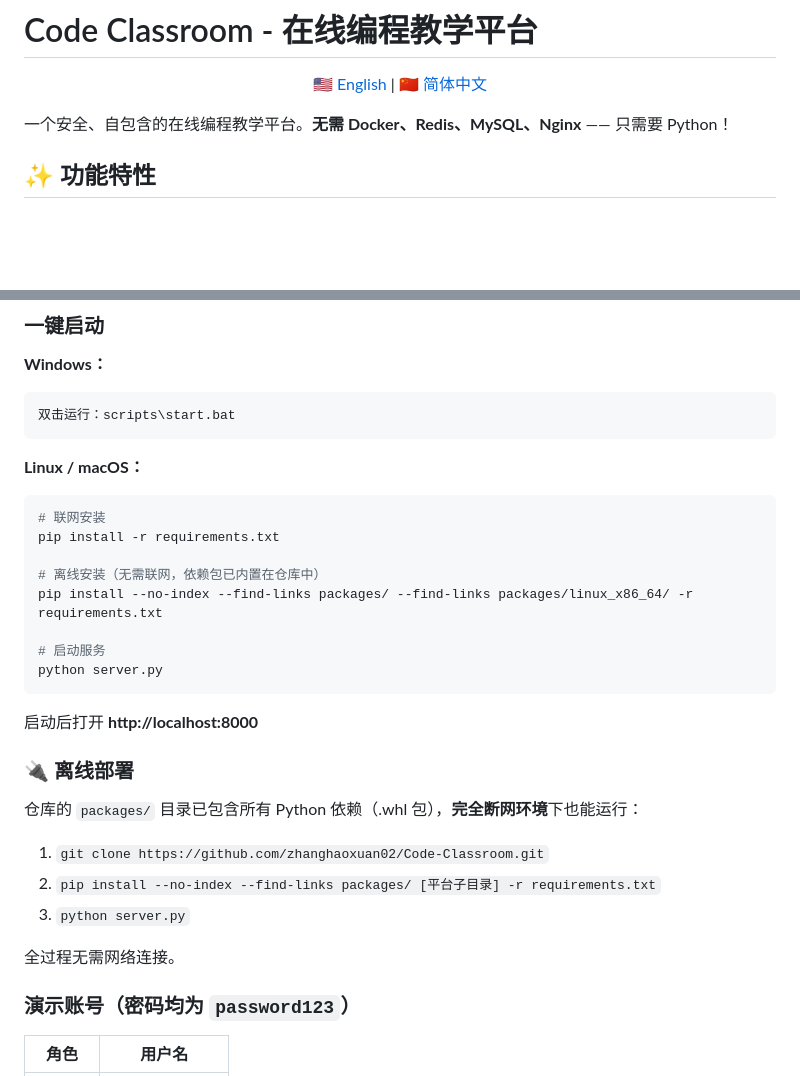
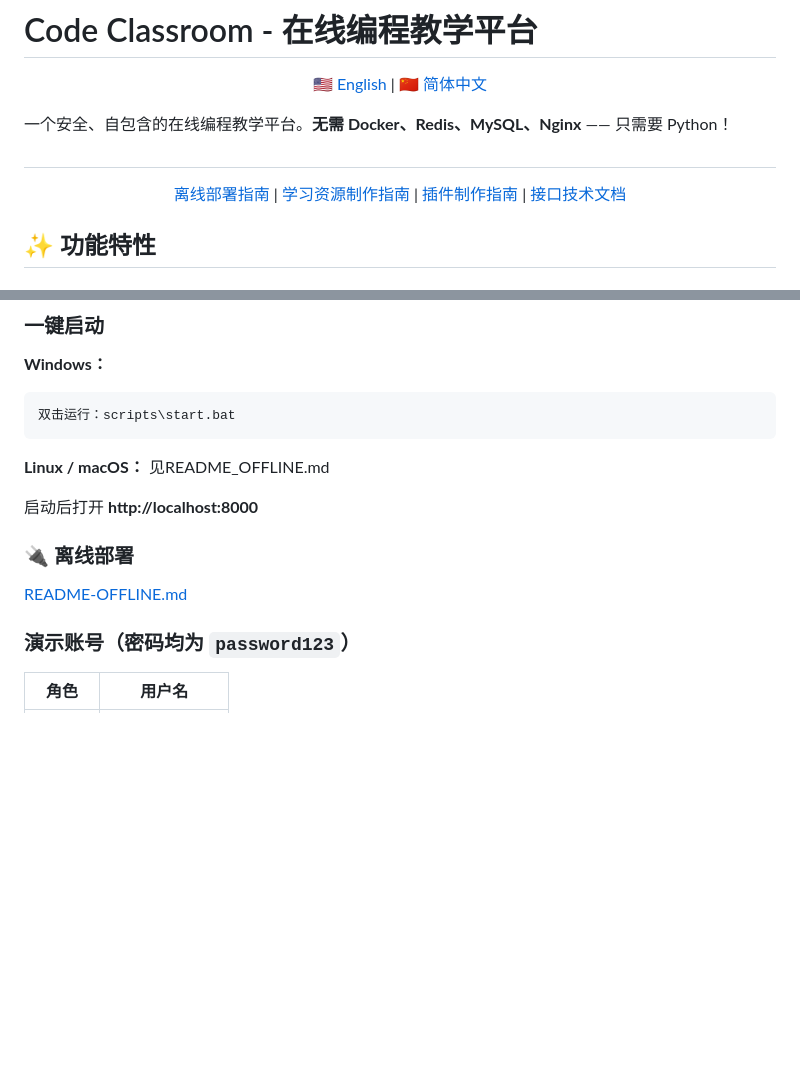
Before and after one commit to zhanghaoxuan02/Code-Classroom, a Markdown page: README_CN.md, 2 parts joined by grey strips. GitHub-like rendering; blank space fills up the shorter version.

Commit message:
Enhance README_CN with offline deployment details
Add offline deployment guide and update installation instructions.

````diff
--- a/README_CN.md
+++ b/README_CN.md
@@ -5,6 +5,12 @@
 </p>
 
 一个安全、自包含的在线编程教学平台。**无需 Docker、Redis、MySQL、Nginx** —— 只需要 Python！
+
+##
+
+<p align="center">
+  <a href="README_OFFLINE.md">离线部署指南</a> | <a href="README-learning.md">学习资源制作指南</a> | <a href="README-plugins.md">插件制作指南</a> | <a href="README-jk.md">接口技术文档</a>
+</p>
 
 ## ✨ 功能特性
 
@@ -49,28 +55,13 @@
 ```
 
 **Linux / macOS：**
-```bash
-# 联网安装
-pip install -r requirements.txt
-
-# 离线安装（无需联网，依赖包已内置在仓库中）
-pip install --no-index --find-links packages/ --find-links packages/linux_x86_64/ -r requirements.txt
-
-# 启动服务
-python server.py
-```
+见README_OFFLINE.md
 
 启动后打开 **http://localhost:8000**
 
 ### 🔌 离线部署
 
-仓库的 `packages/` 目录已包含所有 Python 依赖（.whl 包），**完全断网环境**下也能运行：
-
-1. `git clone https://github.com/zhanghaoxuan02/Code-Classroom.git`
-2. `pip install --no-index --find-links packages/ [平台子目录] -r requirements.txt`
-3. `python server.py`
-
-全过程无需网络连接。
+[README-OFFLINE.md](README-OFFLINE.md)
 
 ### 演示账号（密码均为 `password123`）
 
````
